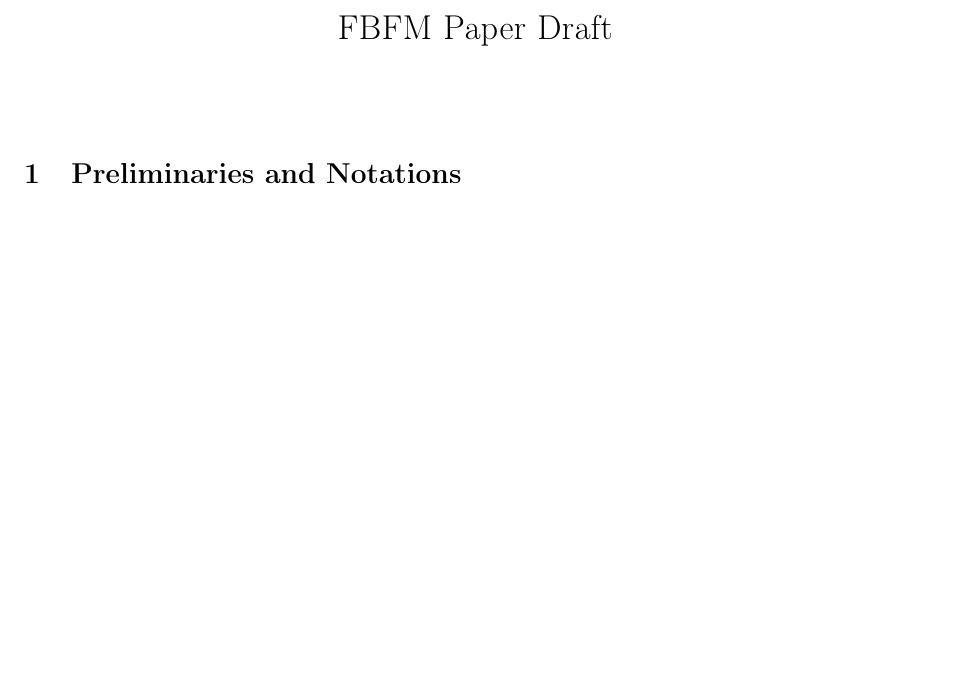
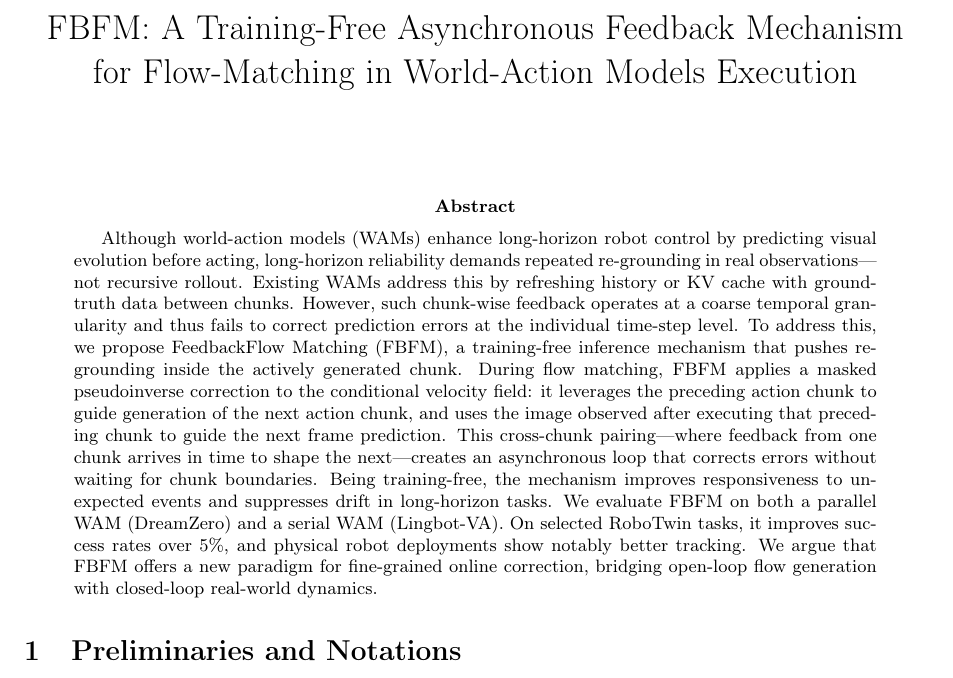
Before and after one commit to StvLi/fbfm_paper, a LaTeX paper (docs/preview.tex, which reads docs/Chapters/Abstract.tex): part of page 1 of 10, cut at the place of the change, the shorter picture padded with empty space. Compiled offline with pdfLaTeX.

Commit message:
Add locked abstract chapter

```diff
--- /dev/null
+++ b/docs/Chapters/Abstract.tex
@@ -0,0 +1,27 @@
+% !TEX root = ../preview.tex
+
+% This file mirrors Abstract.md. Keep both versions aligned.
+
+\begin{abstract}
+Although world-action models (WAMs) enhance long-horizon robot control by
+predicting visual evolution before acting, long-horizon reliability demands
+repeated re-grounding in real observations---not recursive rollout. Existing WAMs
+address this by refreshing history or KV cache with ground-truth data between
+chunks. However, such chunk-wise feedback operates at a coarse temporal
+granularity and thus fails to correct prediction errors at the individual
+time-step level. To address this, we propose FeedbackFlow Matching (FBFM), a
+training-free inference mechanism that pushes re-grounding inside the actively
+generated chunk. During flow matching, FBFM applies a masked pseudoinverse
+correction to the conditional velocity field: it leverages the preceding action
+chunk to guide generation of the next action chunk, and uses the image observed
+after executing that preceding chunk to guide the next frame prediction. This
+cross-chunk pairing---where feedback from one chunk arrives in time to shape the
+next---creates an asynchronous loop that corrects errors without waiting for
+chunk boundaries. Being training-free, the mechanism improves responsiveness to
+unexpected events and suppresses drift in long-horizon tasks. We evaluate FBFM
+on both a parallel WAM (DreamZero) and a serial WAM (Lingbot-VA). On selected
+RoboTwin tasks, it improves success rates over 5\%, and physical robot deployments
+show notably better tracking. We argue that FBFM offers a new paradigm for
+fine-grained online correction, bridging open-loop flow generation with
+closed-loop real-world dynamics.
+\end{abstract}
--- a/docs/preview.tex
+++ b/docs/preview.tex
@@ -7,7 +7,8 @@
 \usepackage{graphicx}
 \usepackage[T1]{fontenc}
 
-\title{FBFM Paper Draft}
+\title{FBFM: A Training-Free Asynchronous Feedback Mechanism for Flow-Matching in
+World-Action Models Execution}
 \author{}
 \date{}
 
```
Also changed, not shown: docs/Chapters/Abstract.md (added, +3 -0 lines), docs/FBFM_ A Training-Free Asynchronous Feedback Mechanism for Flow-Matching in World-Action Models Execution.md (deleted, +0 -5 lines), docs/preview.tex (1 more changed lines).
